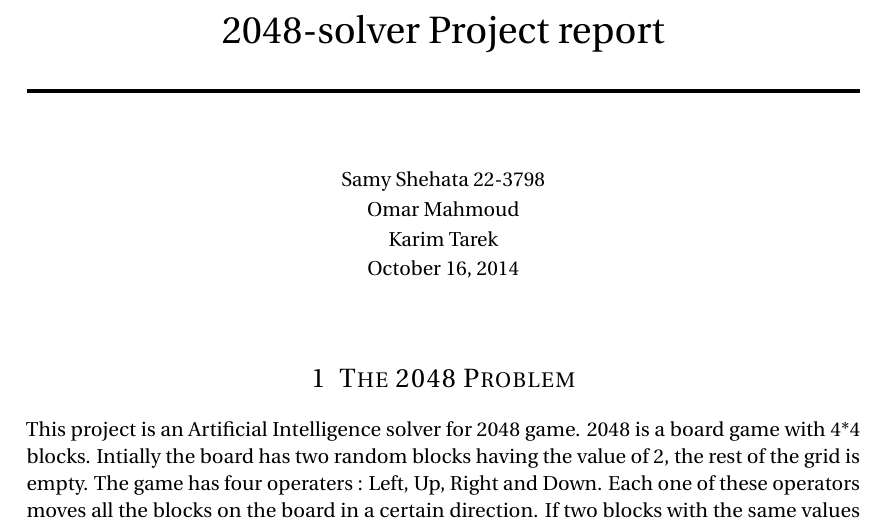
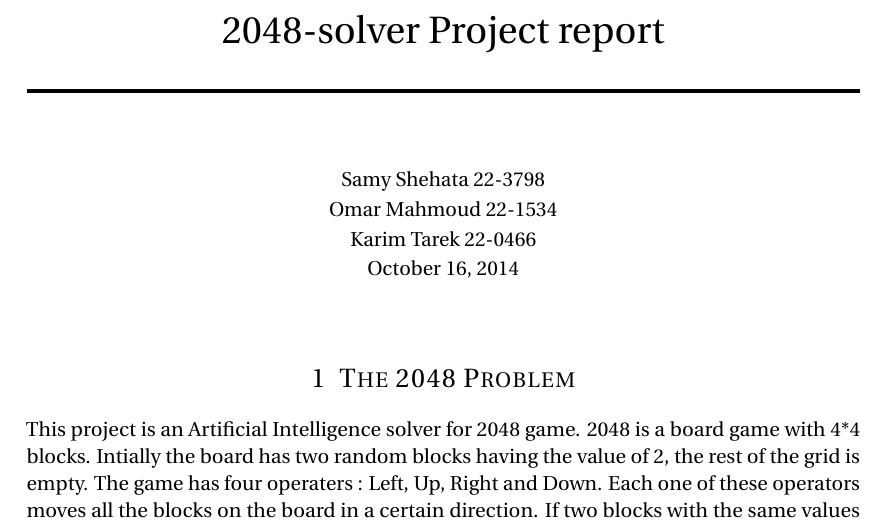
Before and after one commit to sshehata/AI-Exp, a LaTeX document (project-report.tex): part of page 1 of 9, cut so that both start at the same text. Compiled offline with pdfLaTeX.

Commit message:
added id numbers

```diff
--- a/project-report.tex
+++ b/project-report.tex
@@ -75,8 +75,8 @@
 \author{
 		\normalfont 								\normalsize
         Samy Shehata 22-3798\\[-3pt]		\normalsize
-        Omar Mahmoud \\[-3pt]		\normalsize
-        Karim Tarek \\[-3pt]		\normalsize
+        Omar Mahmoud 22-1534\\[-3pt]		\normalsize
+        Karim Tarek 22-0466\\[-3pt]		\normalsize
         \today
 }
 \date{}
```
Also changed, not shown: project-report.pdf.
